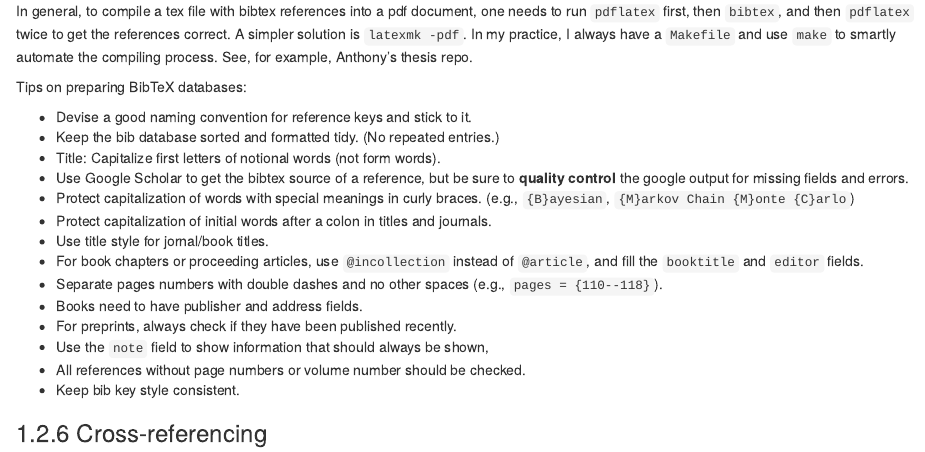
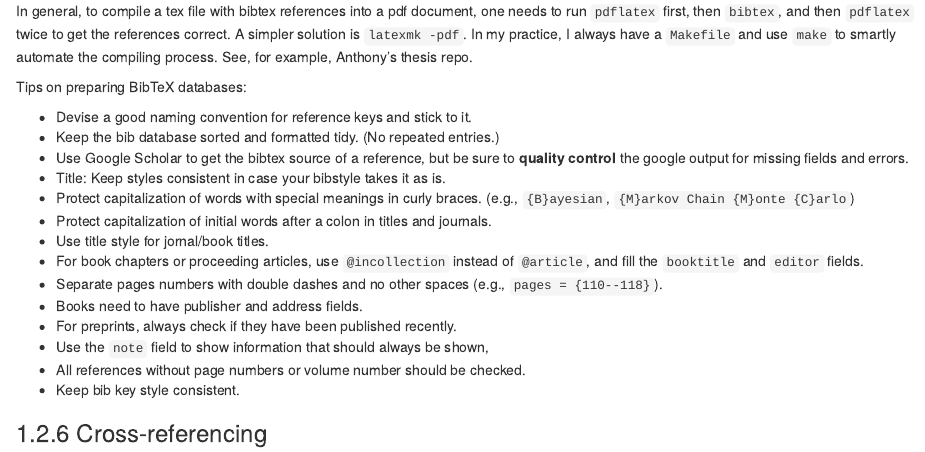
Before and after one commit to statds/stat-writing, an R Markdown document (02-tools.Rmd): the page in a window 1100 px wide, from 4060 px down. Rendered offline with R 4.5, knitr and Pandoc, with nearby package versions; drawn as R Markdown's standard HTML page in place of the format the file asks for.

Commit message:
clarified title consistency in bibtex

```diff
--- a/02-tools.Rmd
+++ b/02-tools.Rmd
@@ -303,9 +303,9 @@ Tips on preparing BibTeX databases:
 
 + Devise a good naming convention for reference keys and stick to it.
 + Keep the bib database sorted and formatted tidy. (No repeated entries.)
-+ Title: Capitalize first letters of notional words (not form words).
 + Use Google Scholar to get the bibtex source of a reference, but be sure to
 __quality control__ the google output for missing fields and errors.
++ Title: Keep styles consistent in case your bibstyle takes it as is.
 + Protect capitalization of words with special meanings in curly braces.
    (e.g., `{B}ayesian`, `{M}arkov Chain {M}onte {C}arlo`)
 + Protect capitalization of initial words after a colon in titles and journals.
```
